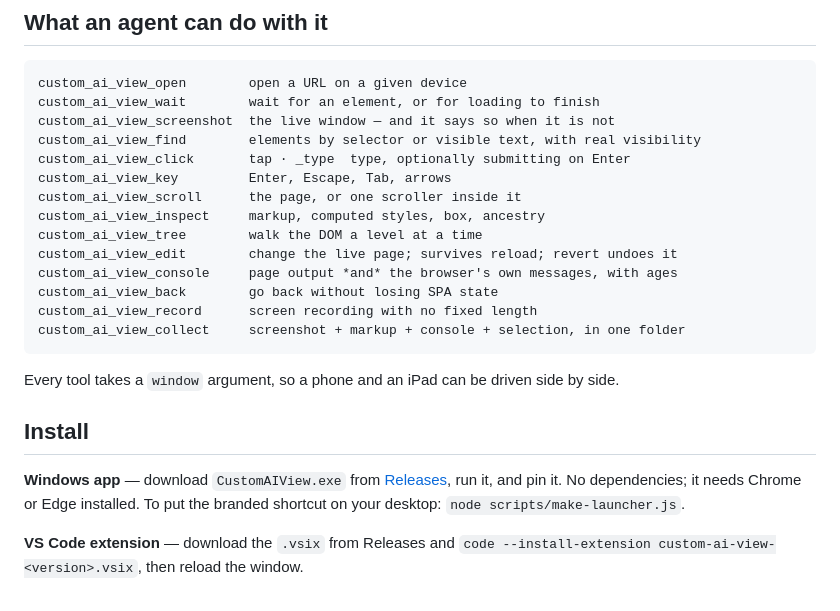
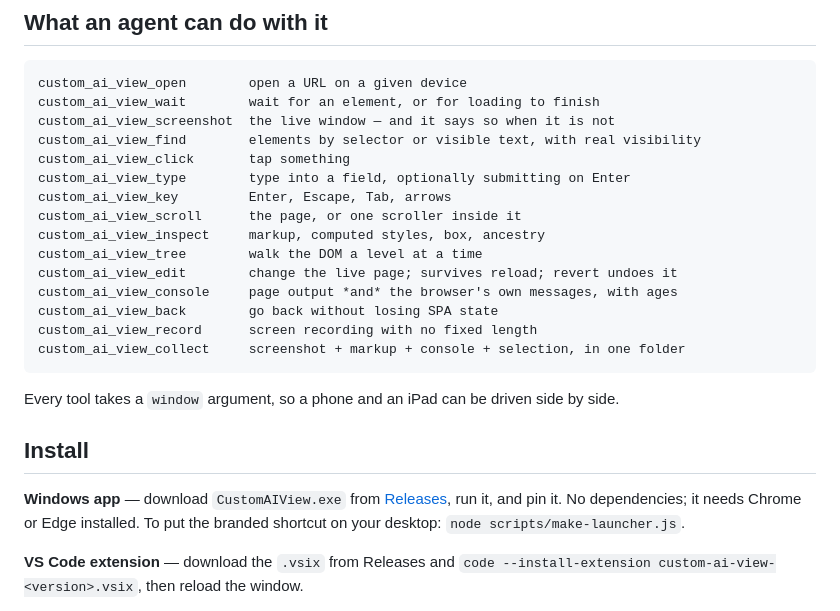
Before and after one commit to ccustomai/custom-ai-view, a Markdown page: README.md, the part around one of its changes. Rendered like a GitHub page.

```diff
--- a/README.md
+++ b/README.md
@@ -36,7 +36,8 @@ custom_ai_view_open        open a URL on a given device
 custom_ai_view_wait        wait for an element, or for loading to finish
 custom_ai_view_screenshot  the live window — and it says so when it is not
 custom_ai_view_find        elements by selector or visible text, with real visibility
-custom_ai_view_click       tap · _type  type, optionally submitting on Enter
+custom_ai_view_click       tap something
+custom_ai_view_type        type into a field, optionally submitting on Enter
 custom_ai_view_key         Enter, Escape, Tab, arrows
 custom_ai_view_scroll      the page, or one scroller inside it
 custom_ai_view_inspect     markup, computed styles, box, ancestry
```
Also changed, not shown: other parts of README.md (+1 -1 lines).
